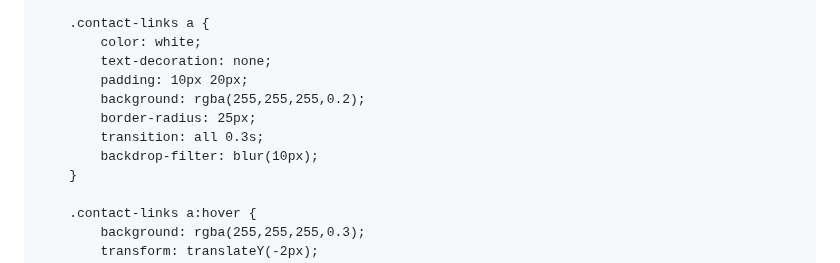
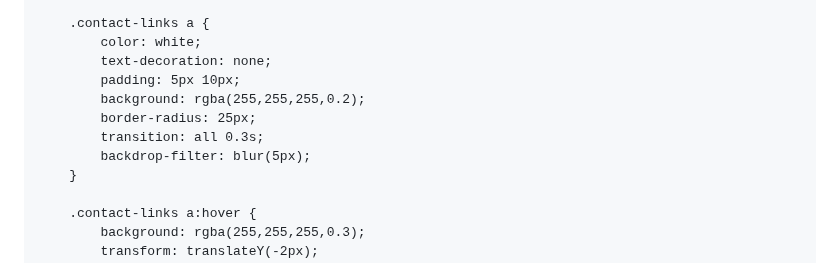
Before and after one commit to meaghanince/meaghanince.github.io, a Markdown page: README.md, the part around the change. GitHub-like rendering.

```diff
--- a/README.md
+++ b/README.md
@@ -60,11 +60,11 @@
         .contact-links a {
             color: white;
             text-decoration: none;
-            padding: 10px 20px;
+            padding: 5px 10px;
             background: rgba(255,255,255,0.2);
             border-radius: 25px;
             transition: all 0.3s;
-            backdrop-filter: blur(10px);
+            backdrop-filter: blur(5px);
         }
 
         .contact-links a:hover {
```
